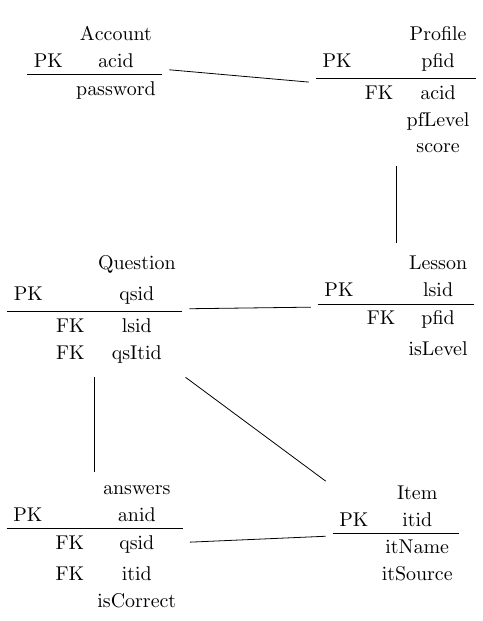
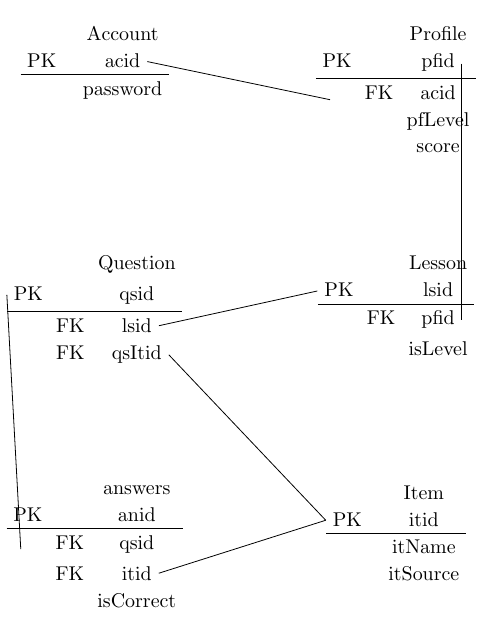
Before and after one commit to Capstone-Projects-2022-Spring/project-lexicallearner, a LaTeX figure (doc/database/crows-foot.tex): the whole page. Compiled offline with pdfLaTeX; a LaTeX package or settings file that is missing is left out.

Commit message:
Crow's foot, fixed matrix nodes, paths btw nodes

```diff
--- a/doc/database/crows-foot.tex
+++ b/doc/database/crows-foot.tex
@@ -7,7 +7,6 @@
 \usepackage{tikz}
 \usetikzlibrary{shapes.multipart}
 \usetikzlibrary{matrix}
-\usetikzlibrary{graphs}
 
 \tikzset{%
     every matrix/.style={%
@@ -29,70 +28,70 @@
         {} & {} \\
     };
     \matrix (account) at (layout-1-1) {
-        & & Account
+        {} & {} & Account
         \\
-        PK & & acid
+        PK & {} & acid
         \\
         \hline
-        & & password
+        {} & {} & password
         \\
     };
     \matrix (profile) at (layout-1-2) {
-        & & Profile
+        {} & {} & Profile
         \\
-        PK & & pfid
+        PK & {} & pfid
         \\
         \hline
-        & FK & acid
+        {} & FK & acid
         \\
-        & & pfLevel
+        {} & {} & pfLevel
         \\
-        & & score
+        {} & {} & score
         \\
     };
     \matrix (lesson) at (layout-2-2) {
-        & & Lesson
+        {} & {} & Lesson
         \\
-        PK & & lsid
+        PK & {} & lsid
         \\
         \hline
-        & FK & pfid
+        {} & FK & pfid
         \\
-        & & isLevel
+        {} & {} & isLevel
         \\
     };
     \matrix (question) at (layout-2-1) {
-        & & Question
+        {} & {} & Question
         \\
-        PK & & qsid
+        PK & {} & qsid
         \\
         \hline
-        & FK & lsid
+        {} & FK & lsid
         \\
-        & FK & qsItid
+        {} & FK & qsItid
         \\
     };
     \matrix (answers) at (layout-3-1) {
-        & & answers
+        {} & {} & answers
         \\
-        PK & & anid
+        PK & {} & anid
         \\
         \hline
-        & FK & qsid
+        {} & FK & qsid
         \\
-        & FK & itid
+        {} & FK & itid
         \\
-        & & isCorrect
+        {} & {} & isCorrect
         \\
     };
     \matrix (item) at (layout-3-2) {
-        & & Item
+        {} & {} & Item
         \\
-        PK & & itid
+        PK & {} & itid
         \\
         \hline
-        & & itName
+        {} & {} & itName
         \\
-        & & itSource
+        {} & {} & itSource
         \\
     };
```
Also changed, not shown: doc/database/crows-foot.tex (16 more changed lines).
